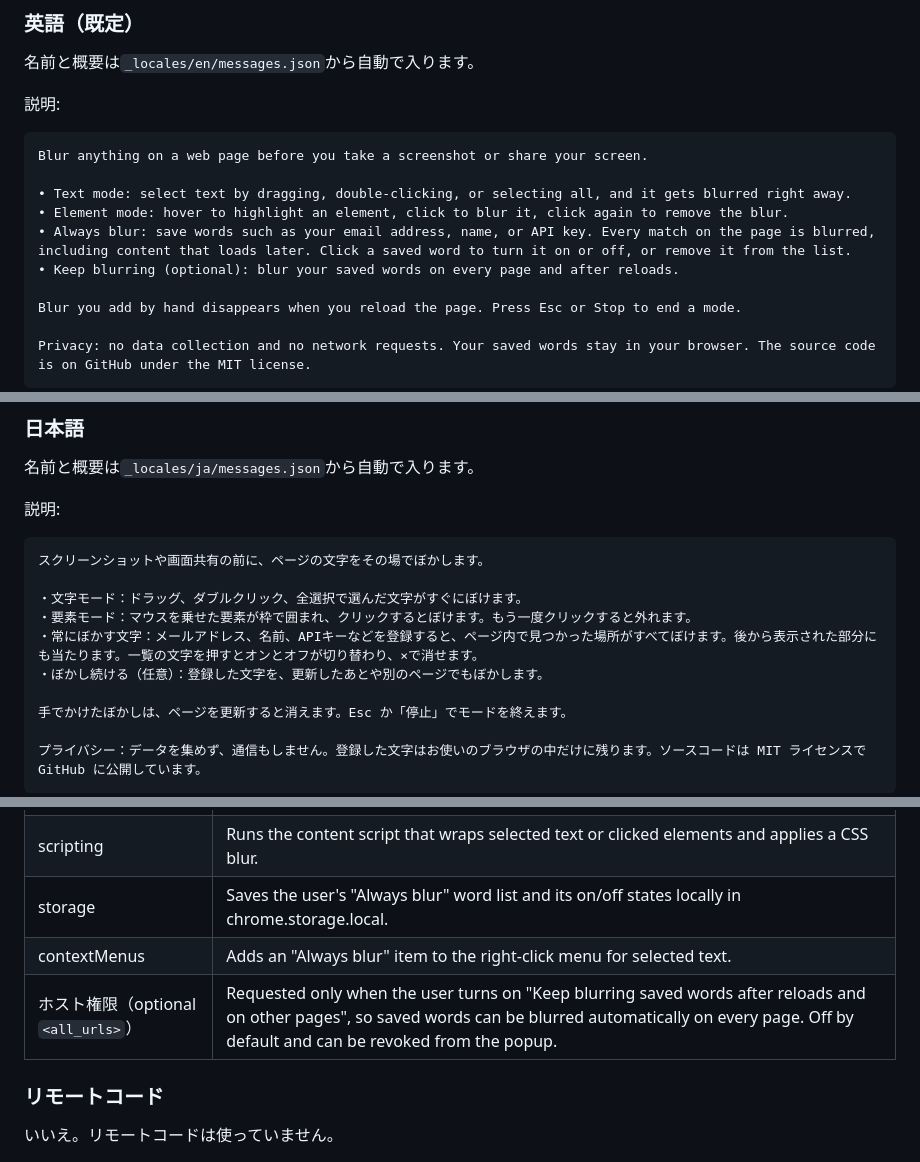
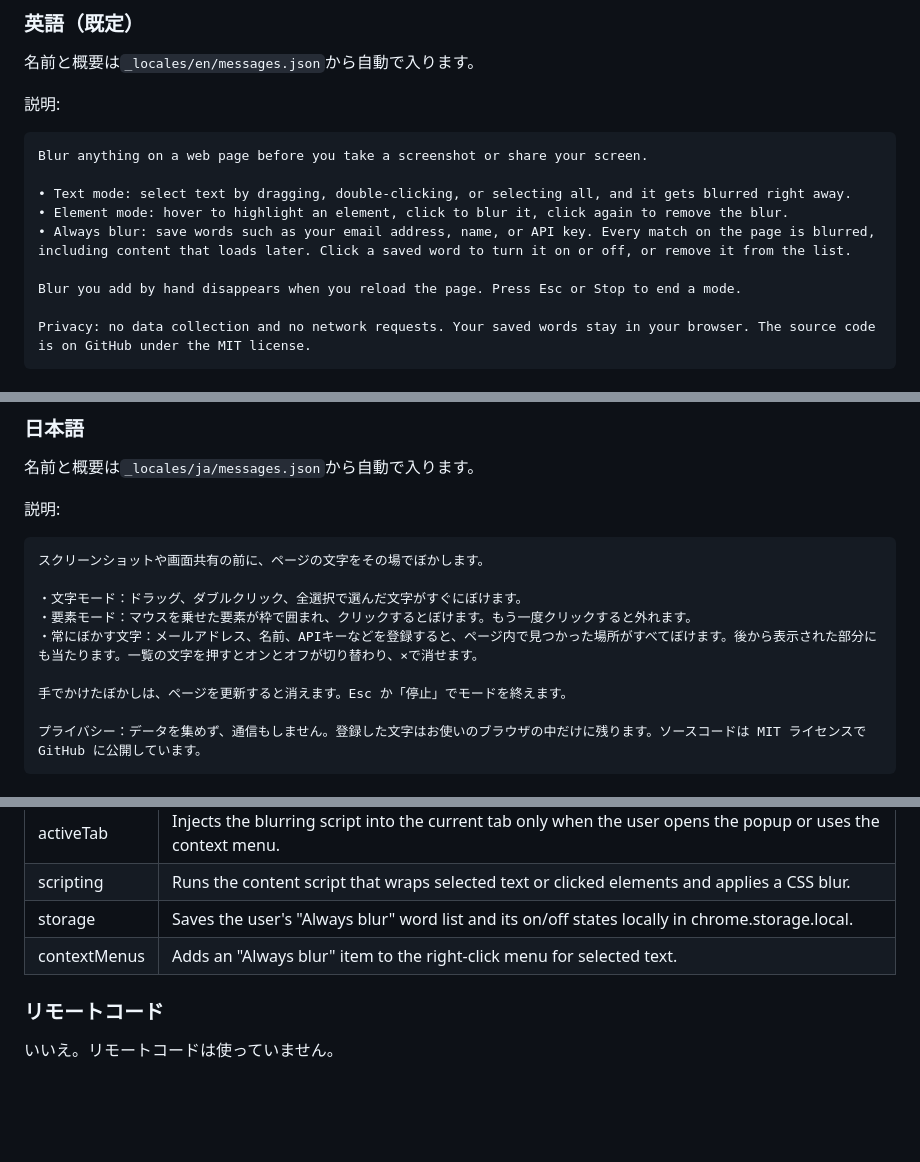
Before and after one commit to konaito/select-mosaic, a Markdown page: store/listing.md, 3 parts joined by grey strips. GitHub-like rendering; blank space fills up the shorter version.

Commit message:
Drop optional all-sites access for the first store release
Remove the 'keep blurring' switch, its optional <all_urls> permission,
and the related strings and docs. Tracked in #2 for a later version.

```diff
--- a/store/listing.md
+++ b/store/listing.md
@@ -30,7 +30,6 @@ Blur anything on a web page before you take a screenshot or share your screen.
 • Text mode: select text by dragging, double-clicking, or selecting all, and it gets blurred right away.
 • Element mode: hover to highlight an element, click to blur it, click again to remove the blur.
 • Always blur: save words such as your email address, name, or API key. Every match on the page is blurred, including content that loads later. Click a saved word to turn it on or off, or remove it from the list.
-• Keep blurring (optional): blur your saved words on every page and after reloads.
 
 Blur you add by hand disappears when you reload the page. Press Esc or Stop to end a mode.
 
@@ -52,7 +51,6 @@ Privacy: no data collection and no network requests. Your saved words stay in yo
 ・文字モード：ドラッグ、ダブルクリック、全選択で選んだ文字がすぐにぼけます。
 ・要素モード：マウスを乗せた要素が枠で囲まれ、クリックするとぼけます。もう一度クリックすると外れます。
 ・常にぼかす文字：メールアドレス、名前、APIキーなどを登録すると、ページ内で見つかった場所がすべてぼけます。後から表示された部分にも当たります。一覧の文字を押すとオンとオフが切り替わり、×で消せます。
-・ぼかし続ける（任意）：登録した文字を、更新したあとや別のページでもぼかします。
 
 手でかけたぼかしは、ページを更新すると消えます。Esc か「停止」でモードを終えます。
 
@@ -78,7 +76,6 @@ Blur text and elements on web pages so users can hide personal information befor
 | scripting | Runs the content script that wraps selected text or clicked elements and applies a CSS blur. |
 | storage | Saves the user's "Always blur" word list and its on/off states locally in chrome.storage.local. |
 | contextMenus | Adds an "Always blur" item to the right-click menu for selected text. |
-| ホスト権限（optional `<all_urls>`） | Requested only when the user turns on "Keep blurring saved words after reloads and on other pages", so saved words can be blurred automatically on every page. Off by default and can be revoked from the popup. |
 
 ### リモートコード
 
```
Also changed, not shown: README.en.md (+1 -1 lines), README.md (+6 -9 lines), store/en-1-text.png, store/en-2-words.png, store/ja-1-text.png, store/ja-2-words.png, 7 other files.
